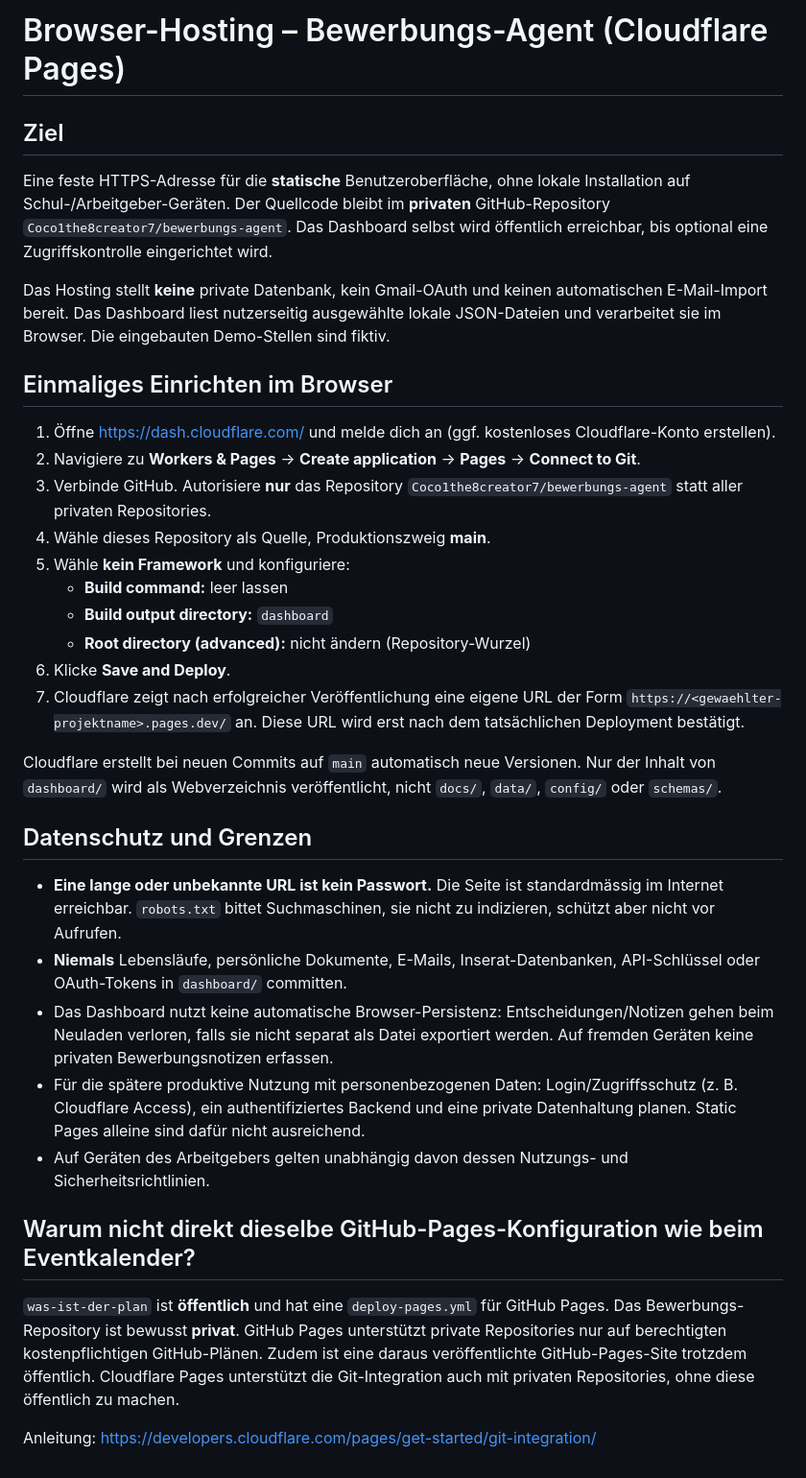
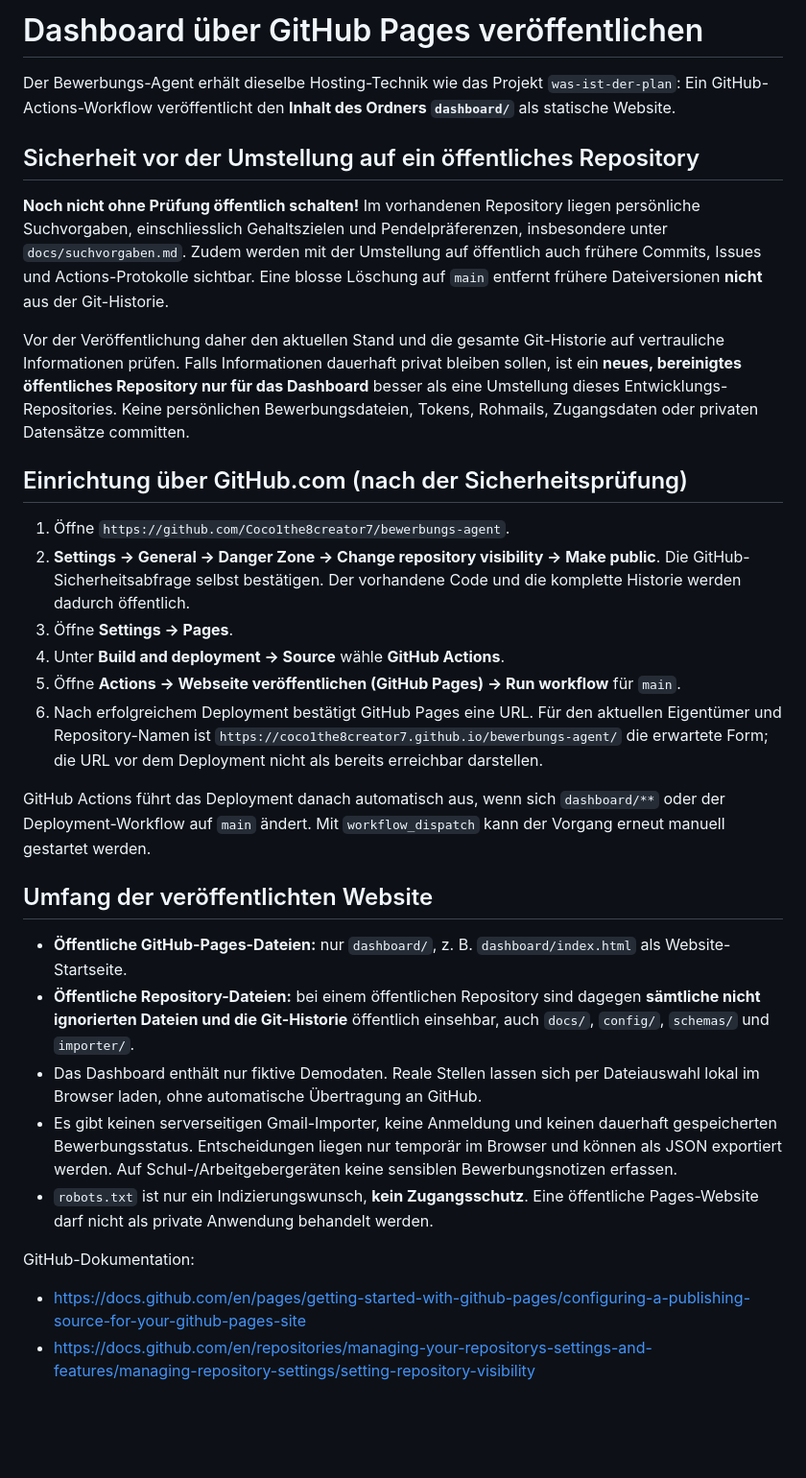
Before and after one commit to Coco1the8creator7/bewerbungs-agent, a Markdown page: docs/hosting.md, the part around the change. Shown at 96% size. Drawn GitHub-style; blank space fills up the shorter version.

Commit message:
Replace Cloudflare guide with GitHub Pages setup and history privacy warning

```diff
--- a/docs/hosting.md
+++ b/docs/hosting.md
@@ -1,36 +1,32 @@
-# Browser-Hosting – Bewerbungs-Agent (Cloudflare Pages)
+# Dashboard über GitHub Pages veröffentlichen
 
-## Ziel
+Der Bewerbungs-Agent erhält dieselbe Hosting-Technik wie das Projekt `was-ist-der-plan`: Ein GitHub-Actions-Workflow veröffentlicht den **Inhalt des Ordners `dashboard/`** als statische Website.
 
-Eine feste HTTPS-Adresse für die **statische** Benutzeroberfläche, ohne lokale Installation auf Schul-/Arbeitgeber-Geräten. Der Quellcode bleibt im **privaten** GitHub-Repository `Coco1the8creator7/bewerbungs-agent`. Das Dashboard selbst wird öffentlich erreichbar, bis optional eine Zugriffskontrolle eingerichtet wird.
+## Sicherheit vor der Umstellung auf ein öffentliches Repository
 
-Das Hosting stellt **keine** private Datenbank, kein Gmail-OAuth und keinen automatischen E-Mail-Import bereit. Das Dashboard liest nutzerseitig ausgewählte lokale JSON-Dateien und verarbeitet sie im Browser. Die eingebauten Demo-Stellen sind fiktiv.
+**Noch nicht ohne Prüfung öffentlich schalten!** Im vorhandenen Repository liegen persönliche Suchvorgaben, einschliesslich Gehaltszielen und Pendelpräferenzen, insbesondere unter `docs/suchvorgaben.md`. Zudem werden mit der Umstellung auf öffentlich auch frühere Commits, Issues und Actions-Protokolle sichtbar. Eine blosse Löschung auf `main` entfernt frühere Dateiversionen **nicht** aus der Git-Historie.
 
-## Einmaliges Einrichten im Browser
+Vor der Veröffentlichung daher den aktuellen Stand und die gesamte Git-Historie auf vertrauliche Informationen prüfen. Falls Informationen dauerhaft privat bleiben sollen, ist ein **neues, bereinigtes öffentliches Repository nur für das Dashboard** besser als eine Umstellung dieses Entwicklungs-Repositories. Keine persönlichen Bewerbungsdateien, Tokens, Rohmails, Zugangsdaten oder privaten Datensätze committen.
 
-1. Öffne https://dash.cloudflare.com/ und melde dich an (ggf. kostenloses Cloudflare-Konto erstellen).
-2. Navigiere zu **Workers & Pages** → **Create application** → **Pages** → **Connect to Git**.
-3. Verbinde GitHub. Autorisiere **nur** das Repository `Coco1the8creator7/bewerbungs-agent` statt aller privaten Repositories.
-4. Wähle dieses Repository als Quelle, Produktionszweig **main**.
-5. Wähle **kein Framework** und konfiguriere:
-   - **Build command:** leer lassen
-   - **Build output directory:** `dashboard`
-   - **Root directory (advanced):** nicht ändern (Repository-Wurzel)
-6. Klicke **Save and Deploy**.
-7. Cloudflare zeigt nach erfolgreicher Veröffentlichung eine eigene URL der Form `https://<gewaehlter-projektname>.pages.dev/` an. Diese URL wird erst nach dem tatsächlichen Deployment bestätigt.
+## Einrichtung über GitHub.com (nach der Sicherheitsprüfung)
 
-Cloudflare erstellt bei neuen Commits auf `main` automatisch neue Versionen. Nur der Inhalt von `dashboard/` wird als Webverzeichnis veröffentlicht, nicht `docs/`, `data/`, `config/` oder `schemas/`.
+1. Öffne `https://github.com/Coco1the8creator7/bewerbungs-agent`.
+2. **Settings → General → Danger Zone → Change repository visibility → Make public**. Die GitHub-Sicherheitsabfrage selbst bestätigen. Der vorhandene Code und die komplette Historie werden dadurch öffentlich.
+3. Öffne **Settings → Pages**.
+4. Unter **Build and deployment → Source** wähle **GitHub Actions**.
+5. Öffne **Actions → Webseite veröffentlichen (GitHub Pages) → Run workflow** für `main`.
+6. Nach erfolgreichem Deployment bestätigt GitHub Pages eine URL. Für den aktuellen Eigentümer und Repository-Namen ist `https://coco1the8creator7.github.io/bewerbungs-agent/` die erwartete Form; die URL vor dem Deployment nicht als bereits erreichbar darstellen.
 
-## Datenschutz und Grenzen
+GitHub Actions führt das Deployment danach automatisch aus, wenn sich `dashboard/**` oder der Deployment-Workflow auf `main` ändert. Mit `workflow_dispatch` kann der Vorgang erneut manuell gestartet werden.
 
-- **Eine lange oder unbekannte URL ist kein Passwort.** Die Seite ist standardmässig im Internet erreichbar. `robots.txt` bittet Suchmaschinen, sie nicht zu indizieren, schützt aber nicht vor Aufrufen.
-- **Niemals** Lebensläufe, persönliche Dokumente, E-Mails, Inserat-Datenbanken, API-Schlüssel oder OAuth-Tokens in `dashboard/` committen.
-- Das Dashboard nutzt keine automatische Browser-Persistenz: Entscheidungen/Notizen gehen beim Neuladen verloren, falls sie nicht separat als Datei exportiert werden. Auf fremden Geräten keine privaten Bewerbungsnotizen erfassen.
-- Für die spätere produktive Nutzung mit personenbezogenen Daten: Login/Zugriffsschutz (z. B. Cloudflare Access), ein authentifiziertes Backend und eine private Datenhaltung planen. Static Pages alleine sind dafür nicht ausreichend.
-- Auf Geräten des Arbeitgebers gelten unabhängig davon dessen Nutzungs- und Sicherheitsrichtlinien.
+## Umfang der veröffentlichten Website
 
-## Warum nicht direkt dieselbe GitHub-Pages-Konfiguration wie beim Eventkalender?
+- **Öffentliche GitHub-Pages-Dateien:** nur `dashboard/`, z. B. `dashboard/index.html` als Website-Startseite.
+- **Öffentliche Repository-Dateien:** bei einem öffentlichen Repository sind dagegen **sämtliche nicht ignorierten Dateien und die Git-Historie** öffentlich einsehbar, auch `docs/`, `config/`, `schemas/` und `importer/`.
+- Das Dashboard enthält nur fiktive Demodaten. Reale Stellen lassen sich per Dateiauswahl lokal im Browser laden, ohne automatische Übertragung an GitHub.
+- Es gibt keinen serverseitigen Gmail-Importer, keine Anmeldung und keinen dauerhaft gespeicherten Bewerbungsstatus. Entscheidungen liegen nur temporär im Browser und können als JSON exportiert werden. Auf Schul-/Arbeitgebergeräten keine sensiblen Bewerbungsnotizen erfassen.
+- `robots.txt` ist nur ein Indizierungswunsch, **kein Zugangsschutz**. Eine öffentliche Pages-Website darf nicht als private Anwendung behandelt werden.
 
-`was-ist-der-plan` ist **öffentlich** und hat eine `deploy-pages.yml` für GitHub Pages. Das Bewerbungs-Repository ist bewusst **privat**. GitHub Pages unterstützt private Repositories nur auf berechtigten kostenpflichtigen GitHub-Plänen. Zudem ist eine daraus veröffentlichte GitHub-Pages-Site trotzdem öffentlich. Cloudflare Pages unterstützt die Git-Integration auch mit privaten Repositories, ohne diese öffentlich zu machen.
-
-Anleitung: https://developers.cloudflare.com/pages/get-started/git-integration/
+GitHub-Dokumentation:
+- https://docs.github.com/en/pages/getting-started-with-github-pages/configuring-a-publishing-source-for-your-github-pages-site
+- https://docs.github.com/en/repositories/managing-your-repositorys-settings-and-features/managing-repository-settings/setting-repository-visibility
```
